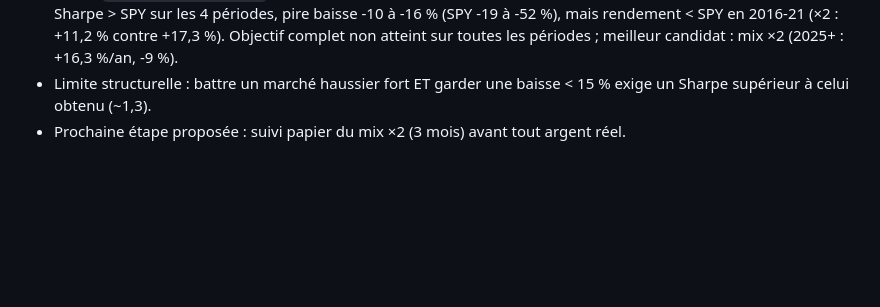
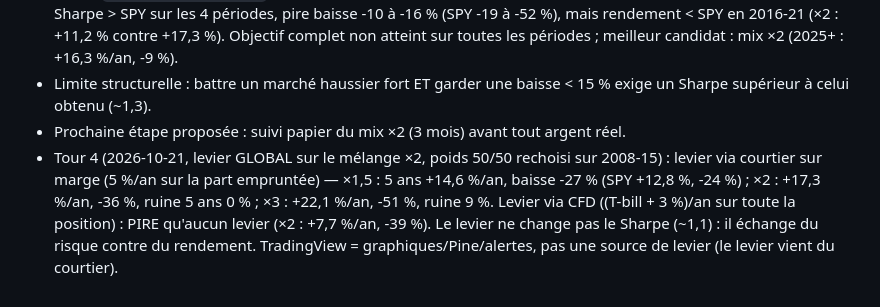
Before and after one commit to bakarymanga472-netizen/CLAUDE-CODE, a Markdown page: projets/bot-trading/contexte.md, the part around the change. Drawn GitHub-style; blank space fills up the shorter version.

Commit message:
Bot : test du levier global (marge vs CFD) sur le mélange tendance + D1F1
Co-Authored-By: Claude Opus 5.5 <noreply@anthropic.com>
Claude-Session: https://claude.ai/code/session_01TDfbrwVLLqvqfnwedSNyw5

```diff
--- a/projets/bot-trading/contexte.md
+++ b/projets/bot-trading/contexte.md
@@ -41,3 +41,4 @@ Base/page Notion : _lien_
 - Tour 3 `labo/mix_tendance.py` (50 % tendance + 50 % D1F1, rapports/mix_tendance.md) : réussite 93-96 %, Sharpe > SPY sur les 4 périodes, pire baisse -10 à -16 % (SPY -19 à -52 %), mais rendement < SPY en 2016-21 (×2 : +11,2 % contre +17,3 %). Objectif complet non atteint sur toutes les périodes ; meilleur candidat : mix ×2 (2025+ : +16,3 %/an, -9 %).
 - Limite structurelle : battre un marché haussier fort ET garder une baisse < 15 % exige un Sharpe supérieur à celui obtenu (~1,3).
 - Prochaine étape proposée : suivi papier du mix ×2 (3 mois) avant tout argent réel.
+- Tour 4 (2026-10-21, levier GLOBAL sur le mélange ×2, poids 50/50 rechoisi sur 2008-15) : levier via courtier sur marge (5 %/an sur la part empruntée) — ×1,5 : 5 ans +14,6 %/an, baisse -27 % (SPY +12,8 %, -24 %) ; ×2 : +17,3 %/an, -36 %, ruine 5 ans 0 % ; ×3 : +22,1 %/an, -51 %, ruine 9 %. Levier via CFD ((T-bill + 3 %)/an sur toute la position) : PIRE qu'aucun levier (×2 : +7,7 %/an, -39 %). Le levier ne change pas le Sharpe (~1,1) : il échange du risque contre du rendement. TradingView = graphiques/Pine/alertes, pas une source de levier (le levier vient du courtier).
```
